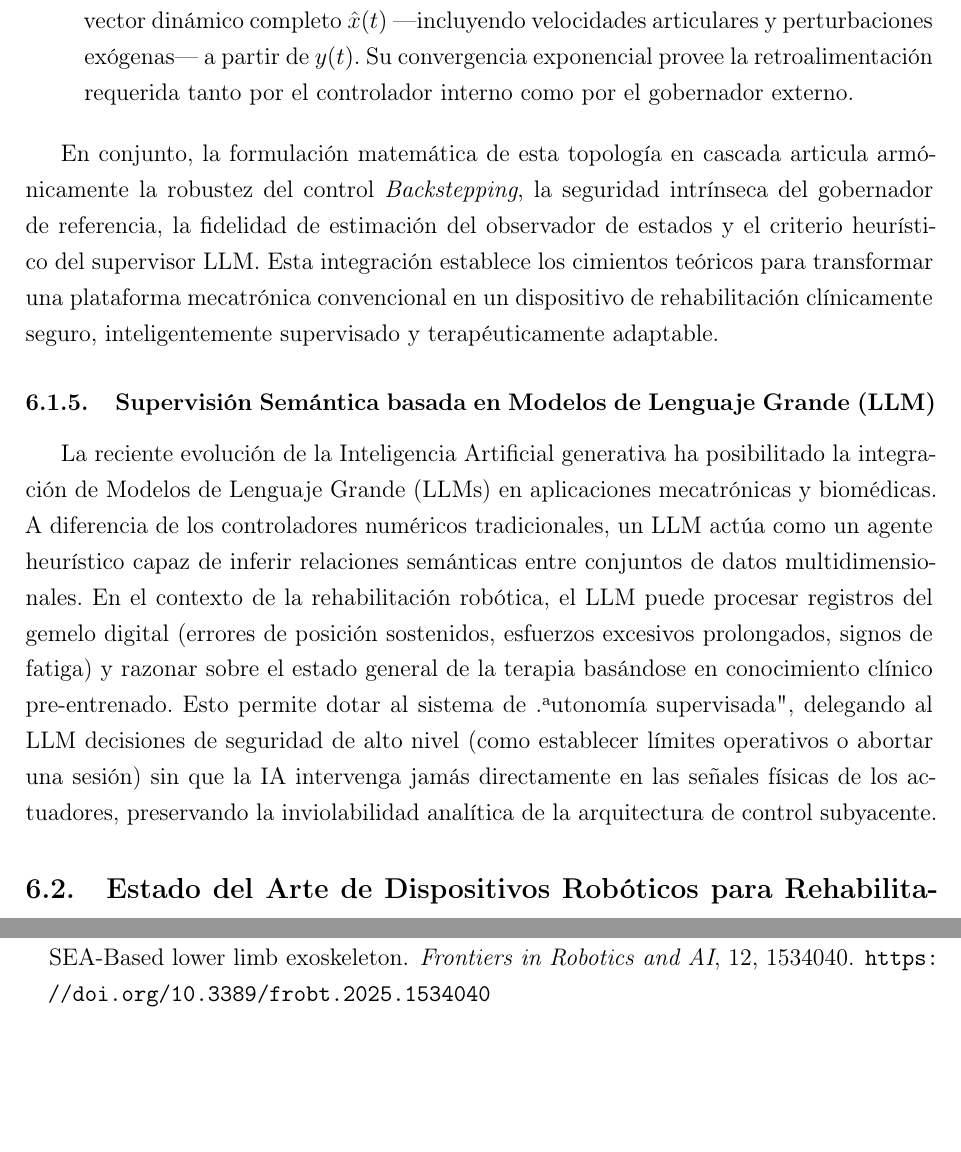
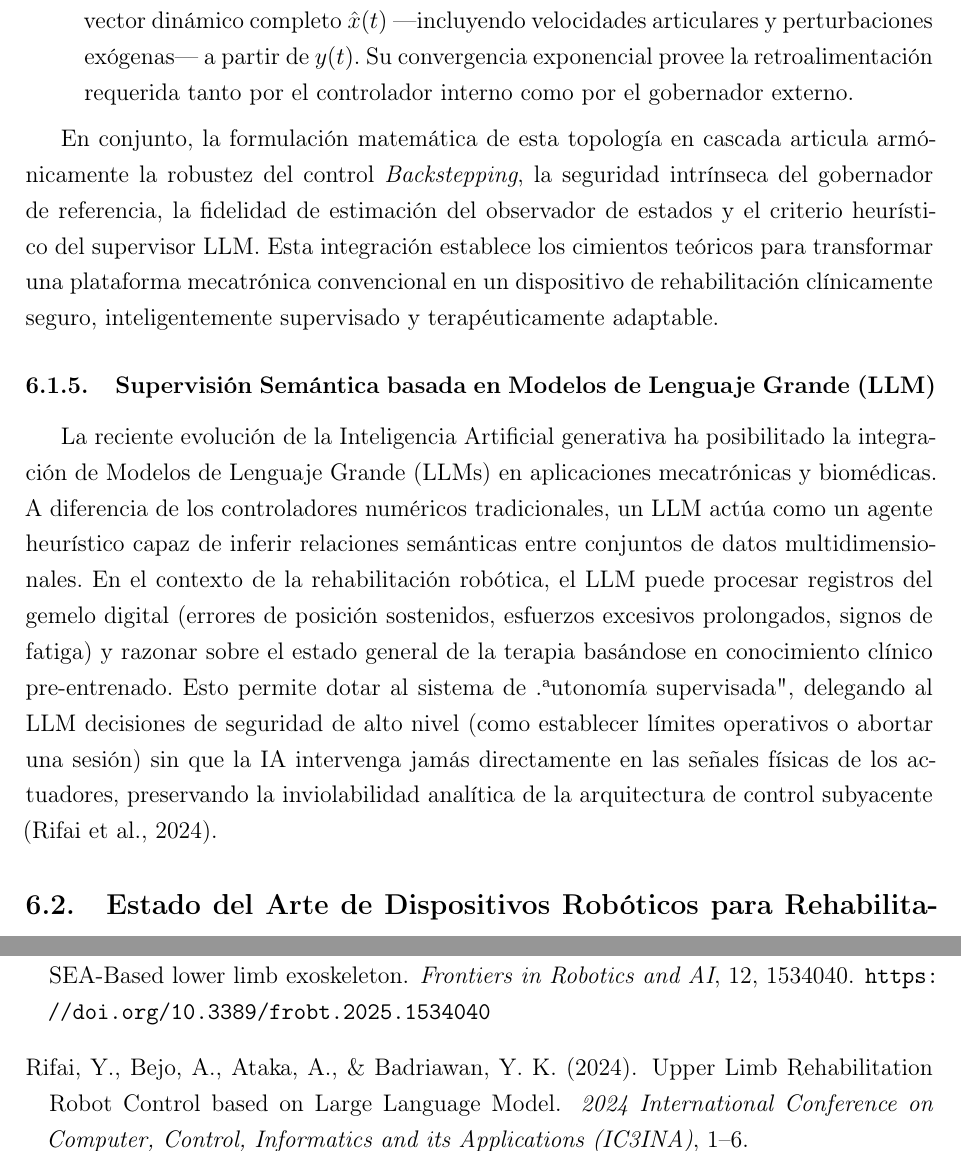
Before and after one commit to arliconar-ui/Jesus-protocolo, a LaTeX document (main.tex): two parts of pages 17 and 31 of 31, joined at a grey line, cut so that both start at the same text, the shorter picture padded with empty space. Compiled offline with pdfLaTeX.

Commit message:
docs: add reference to Rifai et al. (2024) regarding LLM-based control in rehabilitation robotics

```diff
--- a/main.tex
+++ b/main.tex
@@ -405,7 +405,7 @@ La Figura~\ref{fig:arch} presenta la arquitectura propuesta para REHAP con cinco
 En conjunto, la formulación matemática de esta topología en cascada articula armónicamente la robustez del control \textit{Backstepping}, la seguridad intrínseca del gobernador de referencia, la fidelidad de estimación del observador de estados y el criterio heurístico del supervisor LLM. Esta integración establece los cimientos teóricos para transformar una plataforma mecatrónica convencional en un dispositivo de rehabilitación clínicamente seguro, inteligentemente supervisado y terapéuticamente adaptable.
 
 \subsubsection{Supervisión Semántica basada en Modelos de Lenguaje Grande (LLM)}
-La reciente evolución de la Inteligencia Artificial generativa ha posibilitado la integración de Modelos de Lenguaje Grande (LLMs) en aplicaciones mecatrónicas y biomédicas. A diferencia de los controladores numéricos tradicionales, un LLM actúa como un agente heurístico capaz de inferir relaciones semánticas entre conjuntos de datos multidimensionales. En el contexto de la rehabilitación robótica, el LLM puede procesar registros del gemelo digital (errores de posición sostenidos, esfuerzos excesivos prolongados, signos de fatiga) y razonar sobre el estado general de la terapia basándose en conocimiento clínico pre-entrenado. Esto permite dotar al sistema de "autonomía supervisada", delegando al LLM decisiones de seguridad de alto nivel (como establecer límites operativos o abortar una sesión) sin que la IA intervenga jamás directamente en las señales físicas de los actuadores, preservando la inviolabilidad analítica de la arquitectura de control subyacente.
+La reciente evolución de la Inteligencia Artificial generativa ha posibilitado la integración de Modelos de Lenguaje Grande (LLMs) en aplicaciones mecatrónicas y biomédicas. A diferencia de los controladores numéricos tradicionales, un LLM actúa como un agente heurístico capaz de inferir relaciones semánticas entre conjuntos de datos multidimensionales. En el contexto de la rehabilitación robótica, el LLM puede procesar registros del gemelo digital (errores de posición sostenidos, esfuerzos excesivos prolongados, signos de fatiga) y razonar sobre el estado general de la terapia basándose en conocimiento clínico pre-entrenado. Esto permite dotar al sistema de "autonomía supervisada", delegando al LLM decisiones de seguridad de alto nivel (como establecer límites operativos o abortar una sesión) sin que la IA intervenga jamás directamente en las señales físicas de los actuadores, preservando la inviolabilidad analítica de la arquitectura de control subyacente \citep{rifai2024upper}.
 
 
 
@@ -833,6 +833,11 @@ Con el objetivo de garantizar la solidez científica, la validación metodológi
     \newblock Sliding-mode control based on prescribed performance function and its application to a SEA-Based lower limb exoskeleton.
     \newblock \emph{Frontiers in Robotics and AI}, 12, 1534040.
     \newblock \url{https://doi.org/10.3389/frobt.2025.1534040}
+
+    \bibitem[Rifai et al.(2024)]{rifai2024upper}
+    Rifai, Y., Bejo, A., Ataka, A., \& Badriawan, Y. K. (2024).
+    \newblock Upper Limb Rehabilitation Robot Control based on Large Language Model.
+    \newblock \emph{2024 International Conference on Computer, Control, Informatics and its Applications (IC3INA)}, 1--6.
 \end{thebibliography}
 
 \end{document}
```
